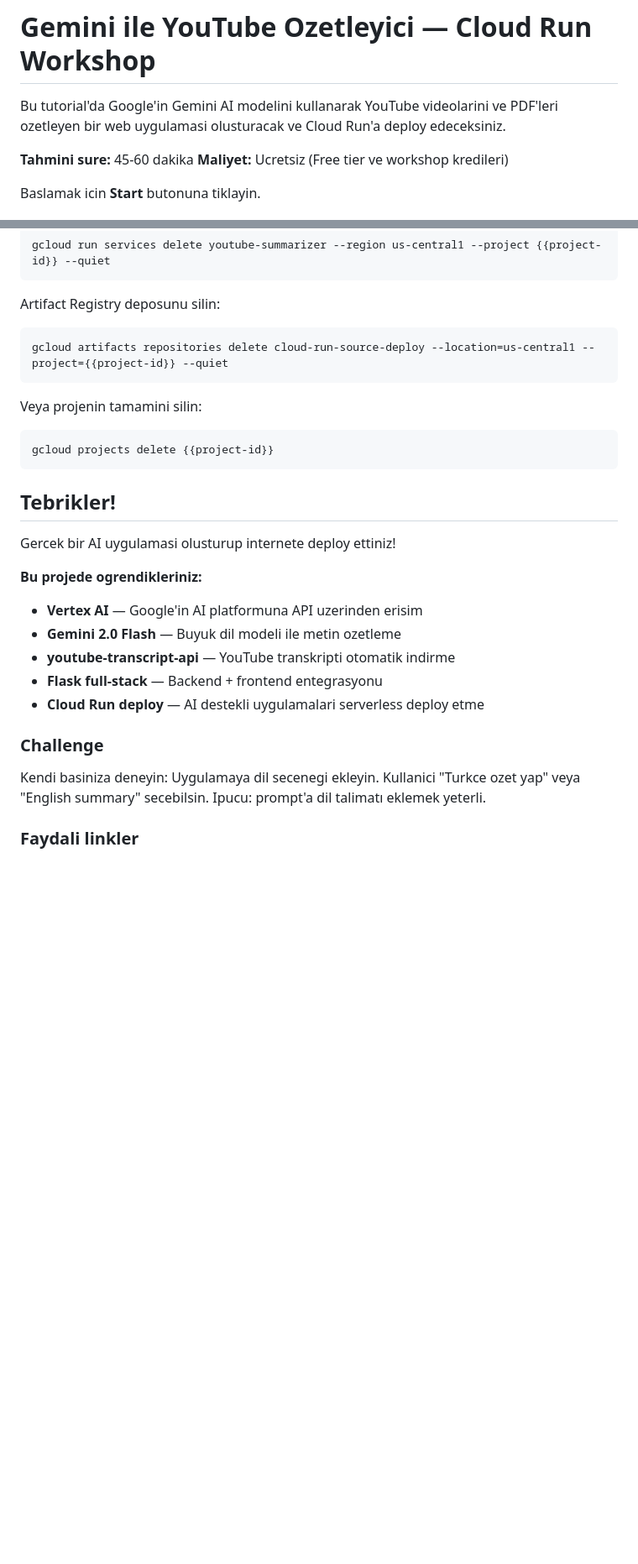
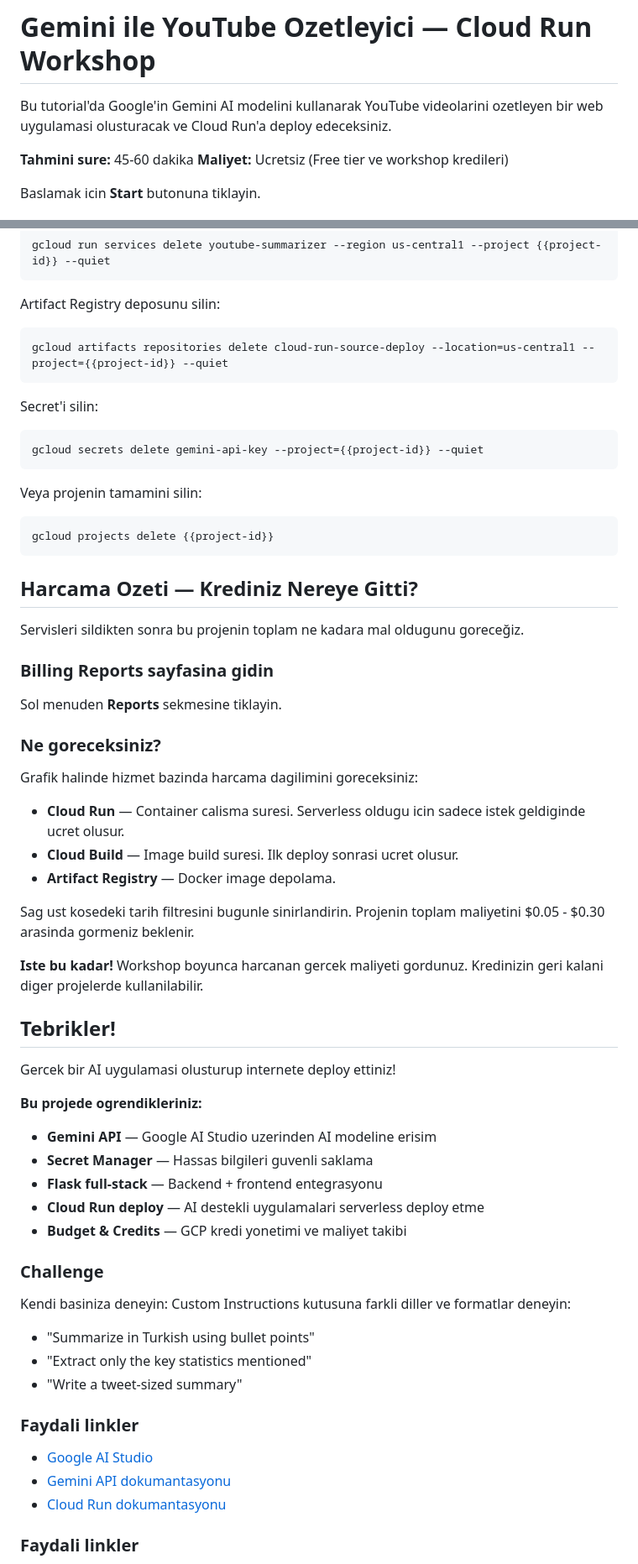
Before and after one commit to Lyahx/gcp-workshop-tutorial, a Markdown page: tutorial.md, 2 parts joined by grey strips. Shown at 84% size. Drawn GitHub-style; blank space fills up the shorter version.

````diff
--- a/tutorial.md
+++ b/tutorial.md
@@ -1,6 +1,6 @@
 # Gemini ile YouTube Ozetleyici — Cloud Run Workshop
 
-Bu tutorial'da Google'in Gemini AI modelini kullanarak YouTube videolarini ve PDF'leri ozetleyen bir web uygulamasi olusturacak ve Cloud Run'a deploy edeceksiniz.
+Bu tutorial'da Google'in Gemini AI modelini kullanarak YouTube videolarini ozetleyen bir web uygulamasi olusturacak ve Cloud Run'a deploy edeceksiniz.
 
 **Tahmini sure:** 45-60 dakika
 **Maliyet:** Ucretsiz (Free tier ve workshop kredileri)
@@ -231,11 +251,39 @@ Artifact Registry deposunu silin:
 gcloud artifacts repositories delete cloud-run-source-deploy --location=us-central1 --project={{project-id}} --quiet
 ```
 
+Secret'i silin:
+
+```sh
+gcloud secrets delete gemini-api-key --project={{project-id}} --quiet
+```
+
 Veya projenin tamamini silin:
 
 ```sh
 gcloud projects delete {{project-id}}
 ```
+
+## Harcama Ozeti — Krediniz Nereye Gitti?
+
+Servisleri sildikten sonra bu projenin toplam ne kadara mal oldugunu goreceğiz.
+
+### Billing Reports sayfasina gidin
+
+<walkthrough-menu-navigation sectionId="BILLING_SECTION"></walkthrough-menu-navigation>
+
+Sol menuden **Reports** sekmesine tiklayin.
+
+### Ne goreceksiniz?
+
+Grafik halinde hizmet bazinda harcama dagilimini goreceksiniz:
+
+- **Cloud Run** — Container calisma suresi. Serverless oldugu icin sadece istek geldiginde ucret olusur.
+- **Cloud Build** — Image build suresi. Ilk deploy sonrasi ucret olusur.
+- **Artifact Registry** — Docker image depolama.
+
+Sag ust kosedeki tarih filtresini bugunle sinirlandirin. Projenin toplam maliyetini $0.05 - $0.30 arasinda gormeniz beklenir.
+
+**Iste bu kadar!** Workshop boyunca harcanan gercek maliyeti gordunuz. Kredinizin geri kalani diger projelerde kullanilabilir.
 
 ## Tebrikler!
 
@@ -243,16 +291,24 @@ Gercek bir AI uygulamasi olusturup internete deploy ettiniz!
 
 **Bu projede ogrendikleriniz:**
 
-- **Vertex AI** — Google'in AI platformuna API uzerinden erisim
-- **Gemini 2.0 Flash** — Buyuk dil modeli ile metin ozetleme
-- **youtube-transcript-api** — YouTube transkripti otomatik indirme
+- **Gemini API** — Google AI Studio uzerinden AI modeline erisim
+- **Secret Manager** — Hassas bilgileri guvenli saklama
 - **Flask full-stack** — Backend + frontend entegrasyonu
 - **Cloud Run deploy** — AI destekli uygulamalari serverless deploy etme
+- **Budget & Credits** — GCP kredi yonetimi ve maliyet takibi
 
 ### Challenge
 
-Kendi basiniza deneyin: Uygulamaya dil secenegi ekleyin. Kullanici "Turkce ozet yap" veya "English summary" secebilsin. Ipucu: prompt'a dil talimatı eklemek yeterli.
+Kendi basiniza deneyin: Custom Instructions kutusuna farkli diller ve formatlar deneyin:
+- "Summarize in Turkish using bullet points"
+- "Extract only the key statistics mentioned"
+- "Write a tweet-sized summary"
 
+### Faydali linkler
+
+- [Google AI Studio](https://aistudio.google.com)
+- [Gemini API dokumantasyonu](https://ai.google.dev/gemini-api/docs)
+- [Cloud Run dokumantasyonu](https://cloud.google.com/run/docs)
 ### Faydali linkler
 
 - [Vertex AI dokumantasyonu](https://cloud.google.com/vertex-ai/docs)
````
Also changed, not shown: other parts of tutorial.md (+91 -71 lines).
